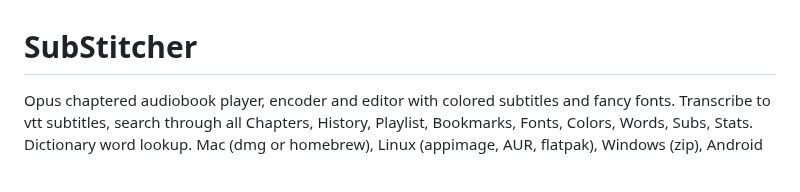
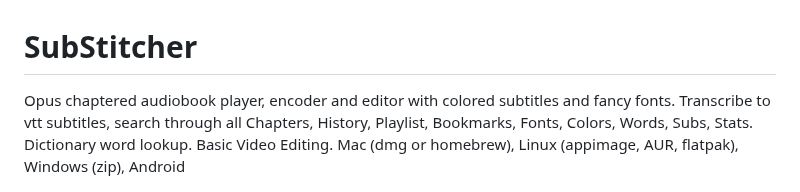
Before and after one commit to mrfragger/substitcher, a Markdown page: README.md, the part around one of its changes. Drawn GitHub-style.

```diff
--- a/README.md
+++ b/README.md
@@ -1,6 +1,6 @@
 # SubStitcher
 
-Opus chaptered audiobook player, encoder and editor with colored subtitles and fancy fonts. Transcribe to vtt subtitles, search through all Chapters, History, Playlist, Bookmarks, Fonts, Colors, Words, Subs, Stats. Dictionary word lookup. Mac (dmg or homebrew), Linux (appimage, AUR, flatpak), Windows (zip), Android
+Opus chaptered audiobook player, encoder and editor with colored subtitles and fancy fonts. Transcribe to vtt subtitles, search through all Chapters, History, Playlist, Bookmarks, Fonts, Colors, Words, Subs, Stats. Dictionary word lookup. Basic Video Editing. Mac (dmg or homebrew), Linux (appimage, AUR, flatpak), Windows (zip), Android
 
 ![](images/audiobook.gif)
 
```
Also changed, not shown: other parts of README.md (+16 -0 lines), images/videoediting.jpg (added), 11 other files.
